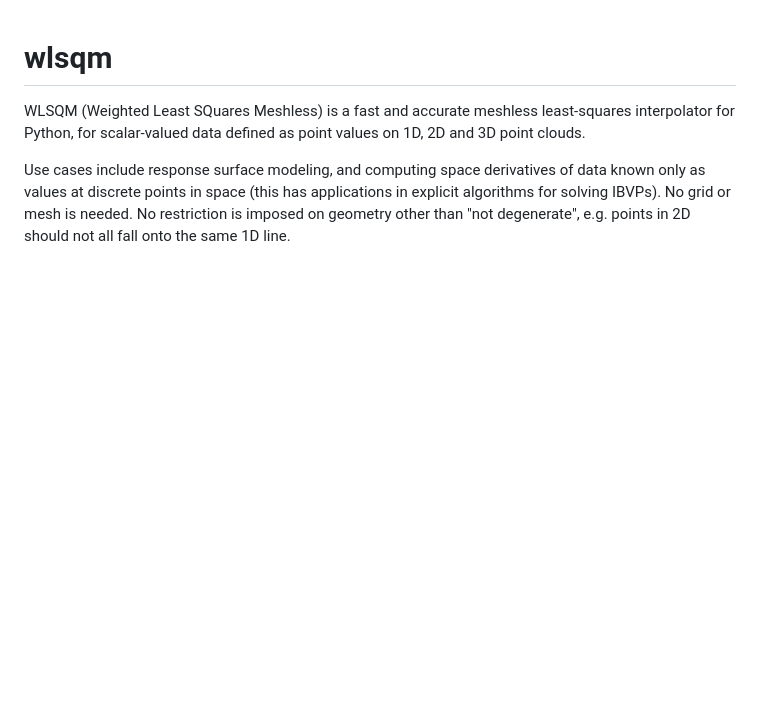
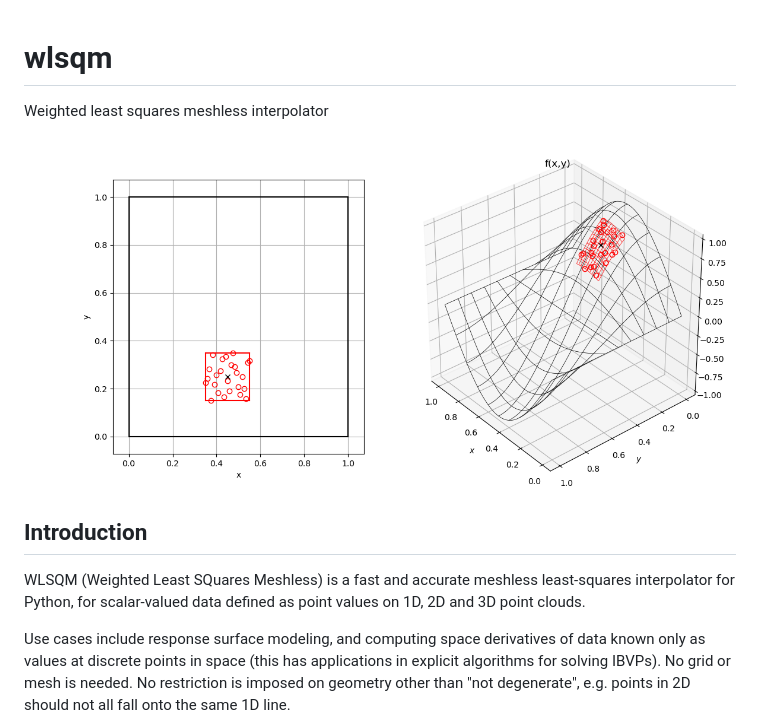
Before and after one commit to Technologicat/python-wlsqm, a Markdown page: README.md, the part around the change. Drawn GitHub-style; pictures changed too: example.png (added); blank space fills up the shorter version.

Commit message:
add example figure to README

```diff
--- a/README.md
+++ b/README.md
@@ -1,4 +1,11 @@
 # wlsqm
+
+Weighted least squares meshless interpolator
+
+![2D example](example.png)
+
+
+## Introduction
 
 WLSQM (Weighted Least SQuares Meshless) is a fast and accurate meshless least-squares interpolator for Python, for scalar-valued data defined as point values on 1D, 2D and 3D point clouds.
 
```
